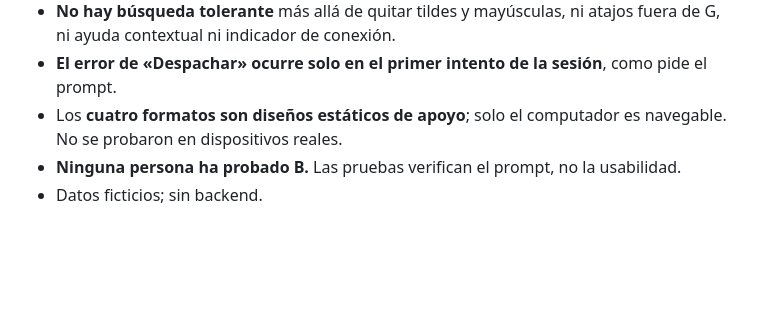
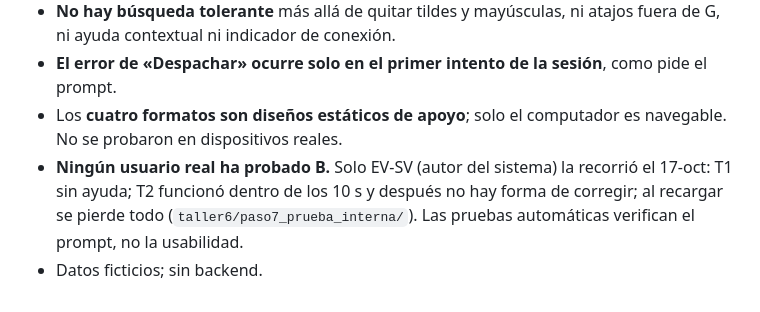
Before and after one commit to sevalenciaca/s2dj-tms, a Markdown page: final-b/REGISTRO_B.md, the part around the change. Drawn GitHub-style; blank space fills up the shorter version.

Commit message:
REGISTRO_B: dejar constancia de la prueba interna de un integrante (17-oct)
Antes decía que nadie había probado B; ahora indica que la recorrió EV-SV (autor del sistema),
sin usuarios reales.

Co-Authored-By: Claude Sonnet 5.5 <noreply@anthropic.com>

```diff
--- a/final-b/REGISTRO_B.md
+++ b/final-b/REGISTRO_B.md
@@ -52,5 +52,5 @@ formatos.html  Computador · Tableta · Celular · Reloj (confirmación y result
 - **No hay búsqueda tolerante** más allá de quitar tildes y mayúsculas, ni atajos fuera de G, ni ayuda contextual ni indicador de conexión.
 - **El error de «Despachar» ocurre solo en el primer intento de la sesión**, como pide el prompt.
 - Los **cuatro formatos son diseños estáticos de apoyo**; solo el computador es navegable. No se probaron en dispositivos reales.
-- **Ninguna persona ha probado B.** Las pruebas verifican el prompt, no la usabilidad.
+- **Ningún usuario real ha probado B.** Solo EV-SV (autor del sistema) la recorrió el 17-oct: T1 sin ayuda; T2 funcionó dentro de los 10 s y después no hay forma de corregir; al recargar se pierde todo (`taller6/paso7_prueba_interna/`). Las pruebas automáticas verifican el prompt, no la usabilidad.
 - Datos ficticios; sin backend.
```
